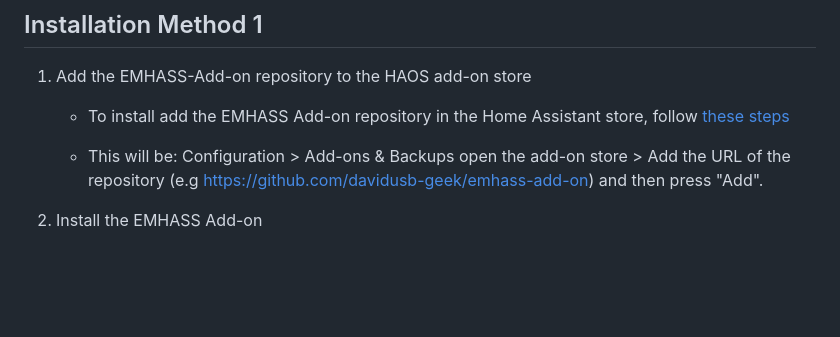
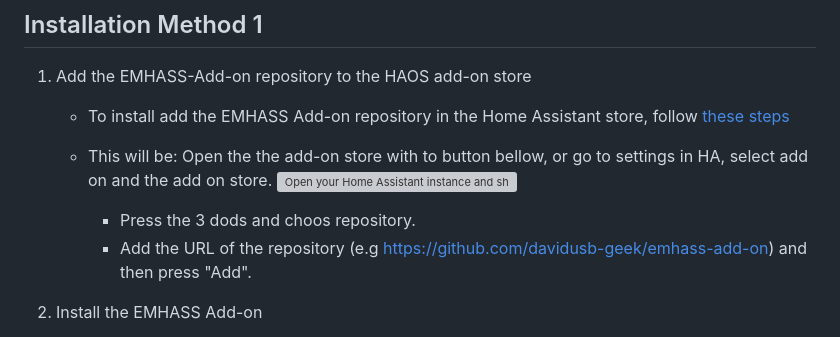
Before and after one commit to davidusb-geek/emhass-add-on, a Markdown page: README.md, the part around the change printed below. GitHub-like rendering; folded sections open; blank space fills up the shorter version; grey boxes are pictures that could not be loaded.

```diff
--- a/README.md
+++ b/README.md
@@ -68,7 +67,10 @@ The steps to install EMHASS as an Home Assistant addon:
 
     - To install add the EMHASS Add-on repository in the Home Assistant store, follow [these steps](https://www.home-assistant.io/common-tasks/os/#installing-third-party-add-ons)
 
-    - This will be: Configuration > Add-ons & Backups open the add-on store > Add the URL of the repository (e.g https://github.com/davidusb-geek/emhass-add-on) and then press "Add".
+    - This will be: Open the the add-on store with to button bellow, or go to settings in HA, select add on and the add on store.
+      <a href="https://my.home-assistant.io/redirect/supervisor_store/" target="_blank" rel="noreferrer noopener"><img src="https://my.home-assistant.io/badges/supervisor_store.svg" alt="Open your Home Assistant instance and show the add-on store." /></a>
+       - Press the 3 dods and choos repository.
+       - Add the URL of the repository (e.g https://github.com/davidusb-geek/emhass-add-on) and then press "Add".
 
 2) Install the EMHASS Add-on
     - Look for the EMHASS Add-on tab and when inside the Add-on click on `install`.
```
Also changed, not shown: other parts of README.md (+0 -1 lines).
